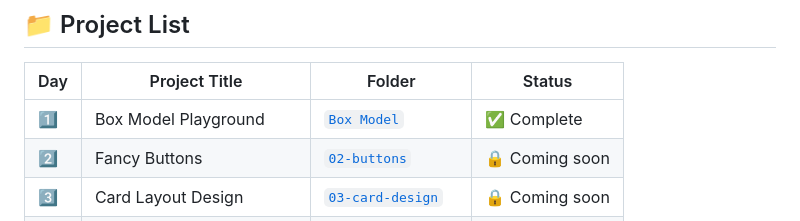
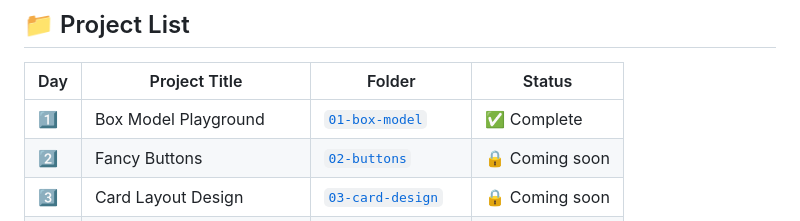
Before and after one commit to JaLalSaa/css15x15-challenge, a Markdown page: README.md, the part around the change. Drawn GitHub-style.

```diff
--- a/README.md
+++ b/README.md
@@ -19,7 +19,7 @@ Each project focuses on a key CSS concept or layout technique. The goal is to st
 
 | Day | Project Title             | Folder                             | Status            |
 |-----|---------------------------|------------------------------------|-------------------|
-| 1️⃣ | Box Model Playground      | [`Box Model`](01-box-model)     | ✅ Complete        |
+| 1️⃣ | Box Model Playground      | [`01-box-model`](01-box-model)     | ✅ Complete        |
 | 2️⃣ | Fancy Buttons             | [`02-buttons`](02-buttons)         | 🔒 Coming soon     |
 | 3️⃣ | Card Layout Design        | [`03-card-design`](03-card-design) | 🔒 Coming soon     |
 | 4️⃣ | Navbar with Flexbox       | [`04-navbar`](04-navbar)           | 🔒 Coming soon     |
```
